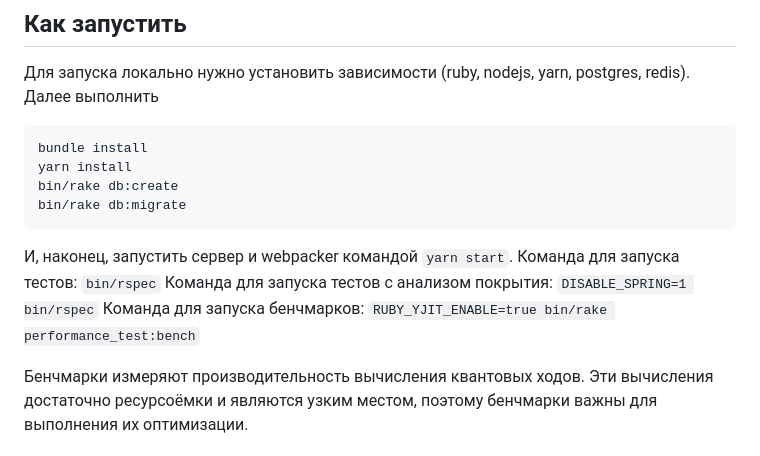
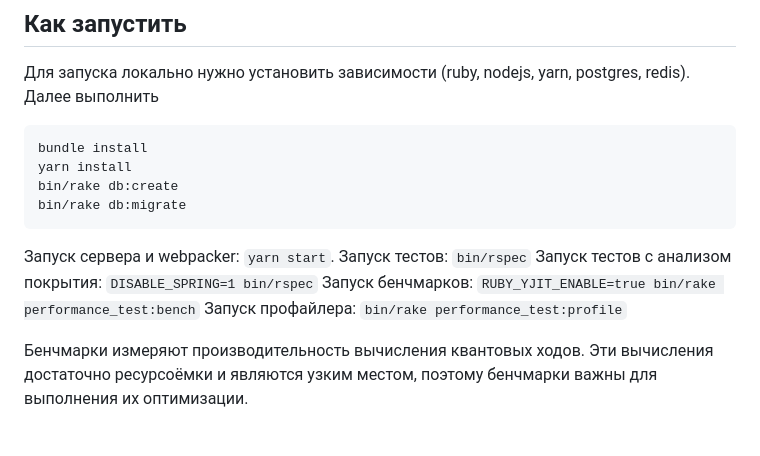
Before and after one commit to mehanoid/quantum-draughts, a Markdown page: README.md, the part around the change. Drawn GitHub-style.

````diff
--- a/README.md
+++ b/README.md
@@ -46,9 +46,10 @@ bin/rake db:create
 bin/rake db:migrate
 ```
 
-И, наконец, запустить сервер и webpacker командой `yarn start`.
-Команда для запуска тестов: `bin/rspec`
-Команда для запуска тестов с анализом покрытия: `DISABLE_SPRING=1 bin/rspec`
-Команда для запуска бенчмарков: `RUBY_YJIT_ENABLE=true bin/rake performance_test:bench`
+Запуск сервера и webpacker: `yarn start`.
+Запуск тестов: `bin/rspec`
+Запуск тестов с анализом покрытия: `DISABLE_SPRING=1 bin/rspec`
+Запуск бенчмарков: `RUBY_YJIT_ENABLE=true bin/rake performance_test:bench`
+Запуск профайлера: `bin/rake performance_test:profile`
 
 Бенчмарки измеряют производительность вычисления квантовых ходов. Эти вычисления достаточно ресурсоёмки и являются узким местом, поэтому бенчмарки важны для выполнения их оптимизации.
````
